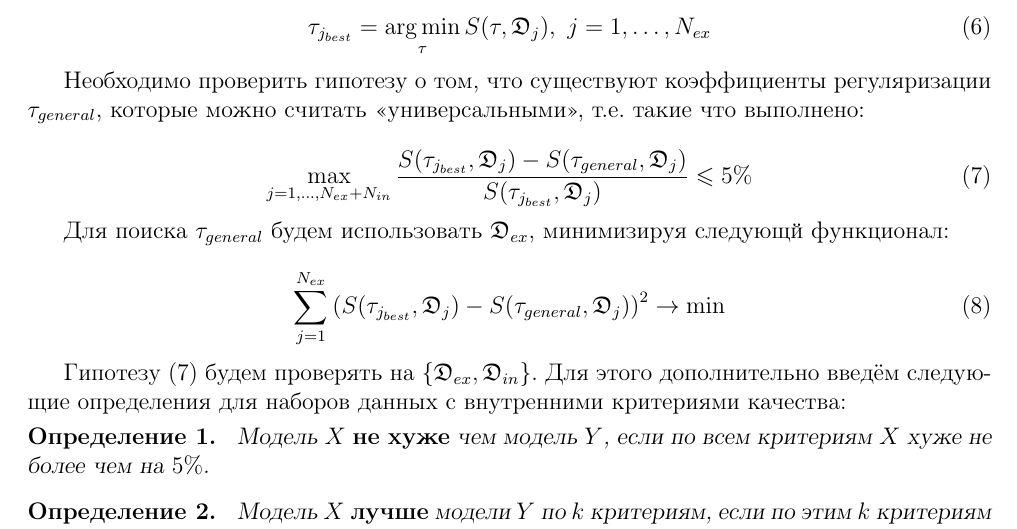
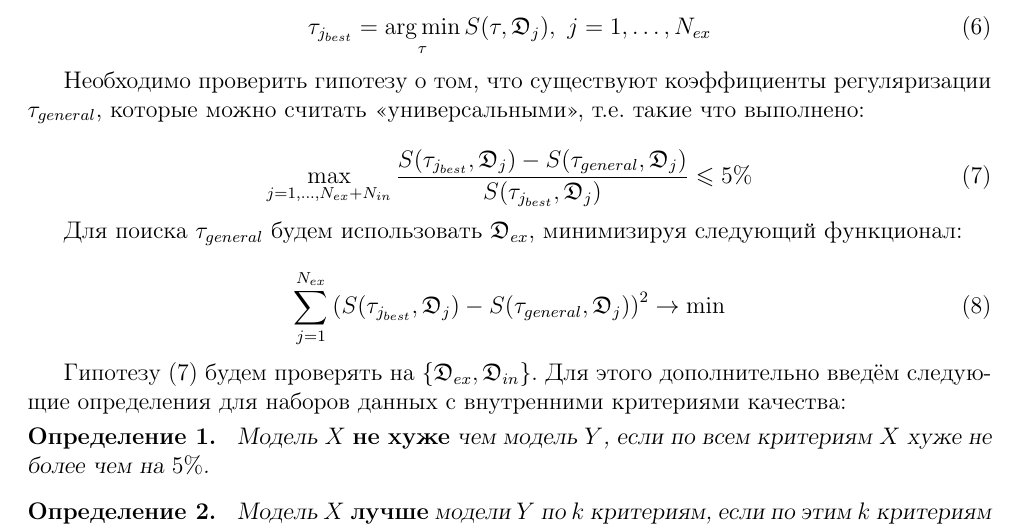
Before and after one commit to Intelligent-Systems-Phystech/2019-Project-4, a LaTeX document (Grishanov2019Project4/Grishanov2019Project4.tex): part of page 4 of 5, cut so that both start at the same text. Compiled offline with pdfLaTeX.

Commit message:
Add statement

```diff
--- a/Grishanov2019Project4/Grishanov2019Project4.tex
+++ b/Grishanov2019Project4/Grishanov2019Project4.tex
@@ -157,7 +157,7 @@ R(\Phi, \Theta) = \sum_{j=1}^{n} \tau_j R_j(\Phi, \Theta)
 \max_{j=1,\dots,N_{ex}+N_{in}} \frac{S(\tau_{j_{best}}, \mathfrak{D}_j)- S(\tau_{general}, \mathfrak{D}_j)}{S(\tau_{j_{best}}, \mathfrak{D}_j)} \leq 5\%
 \end{equation}
 
-Для поиска $\tau_{general}$ будем использовать $\mathfrak{D}_{ex}$, минимизируя следующй функционал:
+Для поиска $\tau_{general}$ будем использовать $\mathfrak{D}_{ex}$, минимизируя следующий функционал:
 
 \begin{equation}
 \sum_{j=1}^{N_{ex}} \left(S(\tau_{j_{best}}, \mathfrak{D}_j)- S(\tau_{general}, \mathfrak{D}_j)\right)^2 \to \min
```
Also changed, not shown: Grishanov2019Project4/Grishanov2019Project4.bib (+0 -1 lines), Grishanov2019Project4/Grishanov2019Project4.pdf.
